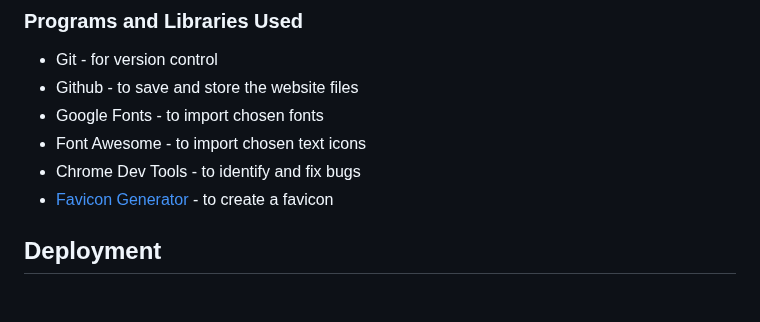
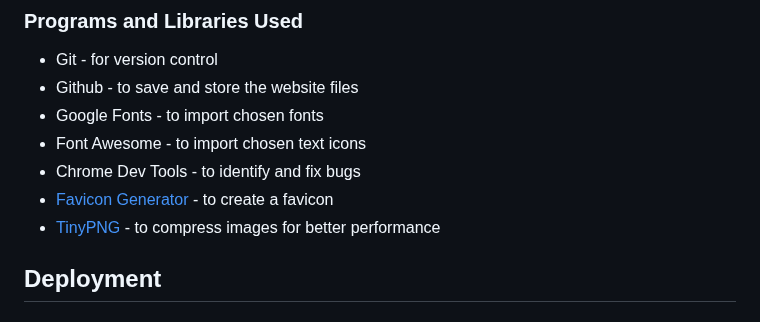
Before and after one commit to juliahoban/the-bored-gamer, a Markdown page: README.md, the part around the change. GitHub-like rendering.

Commit message:
added TinyPNG to programs and libraries used section

```diff
--- a/README.md
+++ b/README.md
@@ -82,6 +82,7 @@ The website has been built using purely HTML and CSS.
  * Font Awesome - to import chosen text icons
  * Chrome Dev Tools - to identify and fix bugs
  * [Favicon Generator](https://realfavicongenerator.net/) - to create a favicon
+ * [TinyPNG](https://tinypng.com/) - to compress images for better performance
 
 ## Deployment
 
```
